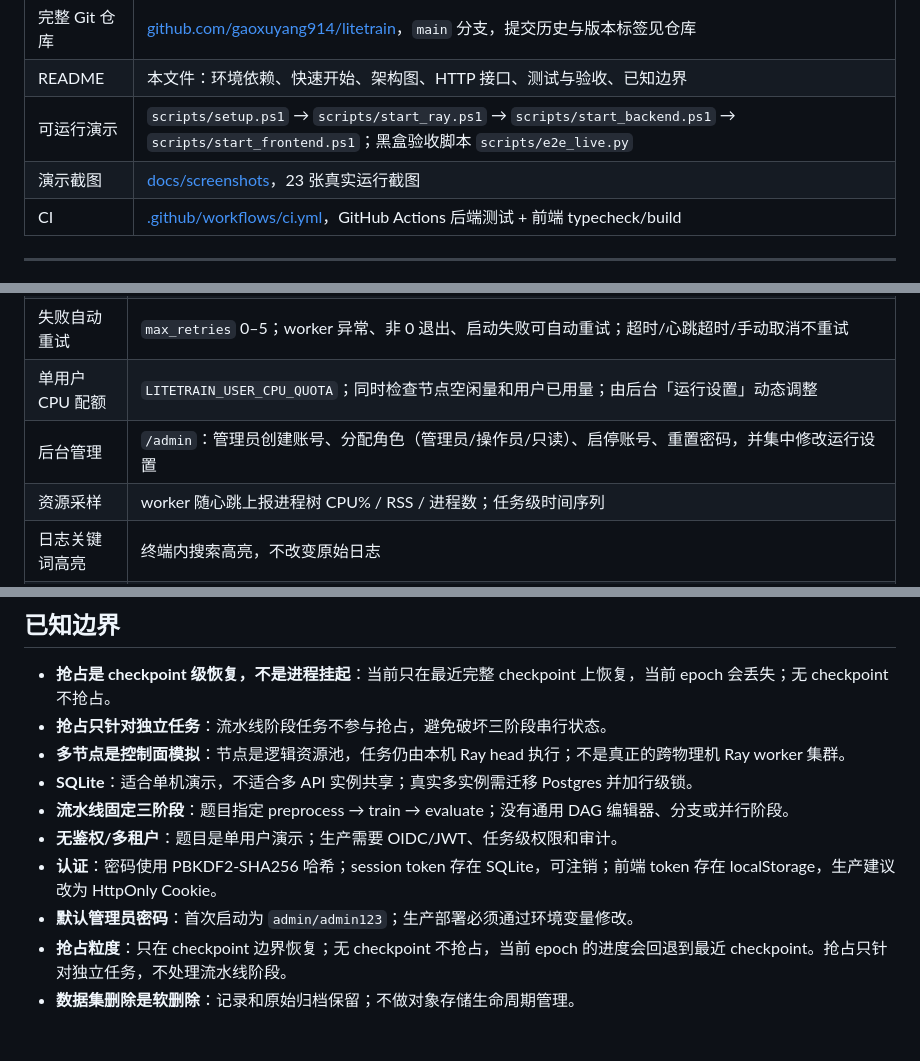
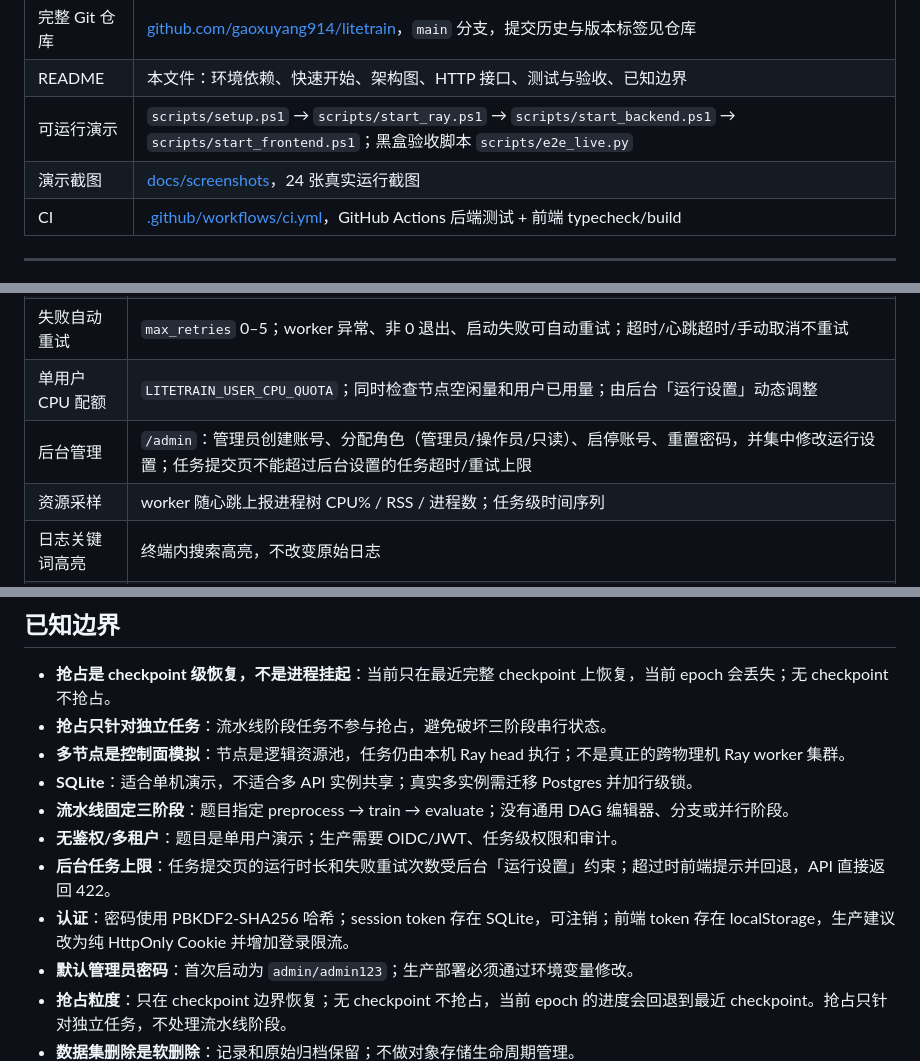
Before and after one commit to gaoxuyang914/litetrain, a Markdown page: README.md, 3 parts joined by grey strips. Rendered like a GitHub page; blank space fills up the shorter version.

```diff
--- a/README.md
+++ b/README.md
@@ -20,7 +20,7 @@ LiteTrain 是一个前后端分离的训练平台示例：在普通笔记本上
 | 完整 Git 仓库 | [github.com/gaoxuyang914/litetrain](https://github.com/gaoxuyang914/litetrain)，`main` 分支，提交历史与版本标签见仓库 |
 | README | 本文件：环境依赖、快速开始、架构图、HTTP 接口、测试与验收、已知边界 |
 | 可运行演示 | `scripts/setup.ps1` → `scripts/start_ray.ps1` → `scripts/start_backend.ps1` → `scripts/start_frontend.ps1`；黑盒验收脚本 `scripts/e2e_live.py` |
-| 演示截图 | [docs/screenshots](docs/screenshots/README.md)，23 张真实运行截图 |
+| 演示截图 | [docs/screenshots](docs/screenshots/README.md)，24 张真实运行截图 |
 | CI | [.github/workflows/ci.yml](.github/workflows/ci.yml)，GitHub Actions 后端测试 + 前端 typecheck/build |
 
 ---
@@ -69,7 +69,7 @@ LiteTrain 是一个前后端分离的训练平台示例：在普通笔记本上
 | YOLO 指标 | Ultralytics `on_fit_epoch_end` 回调采集 loss / mAP / precision / recall / lr；存 SQLite；前端 ECharts 折线图 |
 | 失败自动重试 | `max_retries` 0–5；worker 异常、非 0 退出、启动失败可自动重试；超时/心跳超时/手动取消不重试 |
 | 单用户 CPU 配额 | `LITETRAIN_USER_CPU_QUOTA`；同时检查节点空闲量和用户已用量；由后台「运行设置」动态调整 |
-| 后台管理 | `/admin`：管理员创建账号、分配角色（管理员/操作员/只读）、启停账号、重置密码，并集中修改运行设置 |
+| 后台管理 | `/admin`：管理员创建账号、分配角色（管理员/操作员/只读）、启停账号、重置密码，并集中修改运行设置；任务提交页不能超过后台设置的任务超时/重试上限 |
 | 资源采样 | worker 随心跳上报进程树 CPU% / RSS / 进程数；任务级时间序列 |
 | 日志关键词高亮 | 终端内搜索高亮，不改变原始日志 |
 | 浏览器通知 | 可选开启；任务变为终态时通过 Notification API 通知 |
@@ -926,7 +926,8 @@ LATER          status=succeeded runtime=91s
 - **SQLite**：适合单机演示，不适合多 API 实例共享；真实多实例需迁移 Postgres 并加行级锁。
 - **流水线固定三阶段**：题目指定 preprocess → train → evaluate；没有通用 DAG 编辑器、分支或并行阶段。
 - **无鉴权/多租户**：题目是单用户演示；生产需要 OIDC/JWT、任务级权限和审计。
-- **认证**：密码使用 PBKDF2-SHA256 哈希；session token 存在 SQLite，可注销；前端 token 存在 localStorage，生产建议改为 HttpOnly Cookie。
+- **后台任务上限**：任务提交页的运行时长和失败重试次数受后台「运行设置」约束；超过时前端提示并回退，API 直接返回 422。
+- **认证**：密码使用 PBKDF2-SHA256 哈希；session token 存在 SQLite，可注销；前端 token 存在 localStorage，生产建议改为纯 HttpOnly Cookie 并增加登录限流。
 - **默认管理员密码**：首次启动为 `admin/admin123`；生产部署必须通过环境变量修改。
 - **抢占粒度**：只在 checkpoint 边界恢复；无 checkpoint 不抢占，当前 epoch 的进度会回退到最近 checkpoint。抢占只针对独立任务，不处理流水线阶段。
 - **数据集删除是软删除**：记录和原始归档保留；不做对象存储生命周期管理。
```
Also changed, not shown: other parts of README.md (+4 -4 lines), docs/screenshots/README.md (+1 -0 lines), docs/screenshots/settings.png, docs/screenshots/task-limits.png (added), 4 other files.
